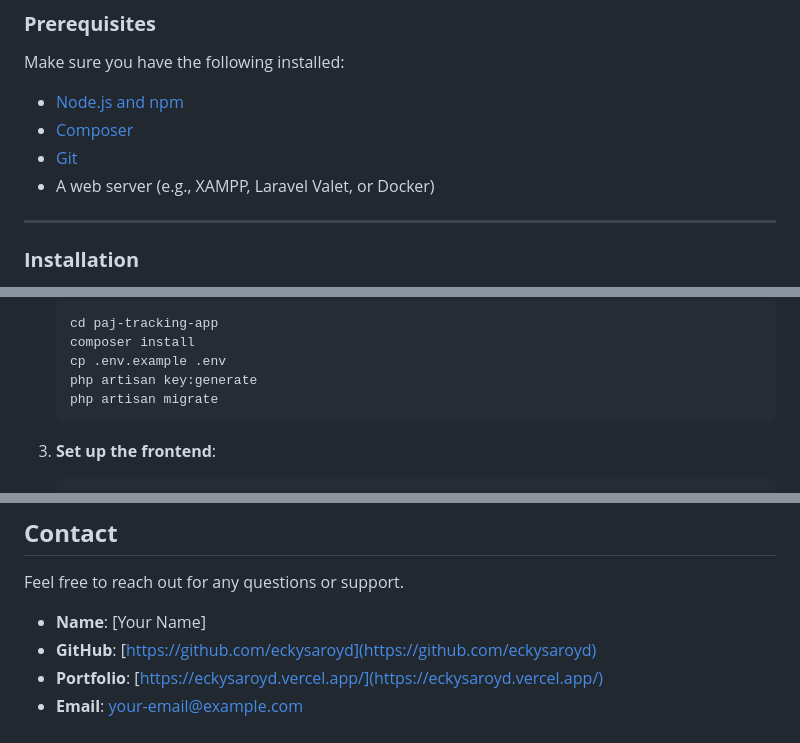
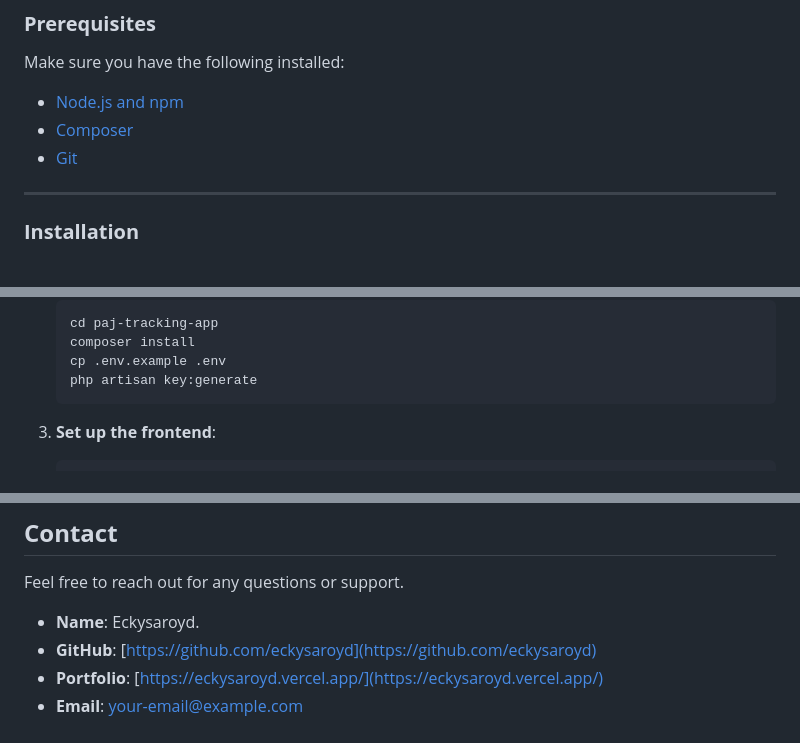
Before and after one commit to eckysaroyd/paj-project, a Markdown page: README.md, 3 parts joined by grey strips. Drawn GitHub-style.

````diff
--- a/README.md
+++ b/README.md
@@ -85,7 +85,6 @@ Make sure you have the following installed:
 - [Node.js and npm](https://nodejs.org/)
 - [Composer](https://getcomposer.org/)
 - [Git](https://git-scm.com/)
-- A web server (e.g., XAMPP, Laravel Valet, or Docker)
 
 ---
 
@@ -103,7 +102,6 @@ Make sure you have the following installed:
    composer install
    cp .env.example .env
    php artisan key:generate
-   php artisan migrate
    ```
 
 3. **Set up the frontend**:
@@ -143,7 +141,7 @@ Make sure you have the following installed:
 
 Feel free to reach out for any questions or support.
 
-- **Name**: [Your Name]
+- **Name**: Eckysaroyd.
 - **GitHub**: [https://github.com/eckysaroyd](https://github.com/eckysaroyd)
 - **Portfolio**: [https://eckysaroyd.vercel.app/](https://eckysaroyd.vercel.app/)
 - **Email**: [your-email@example.com](mailto:your-email@example.com)
````
